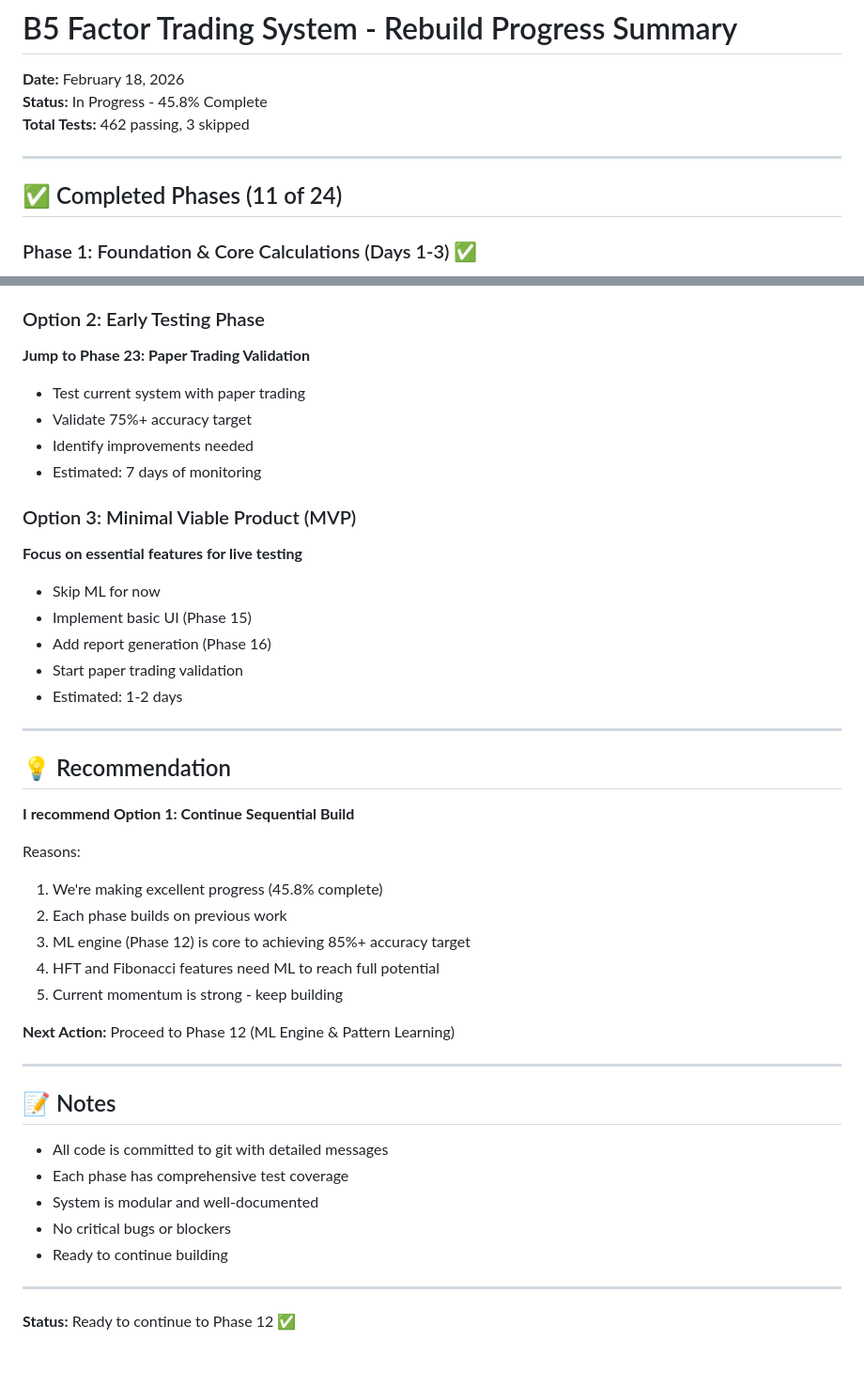
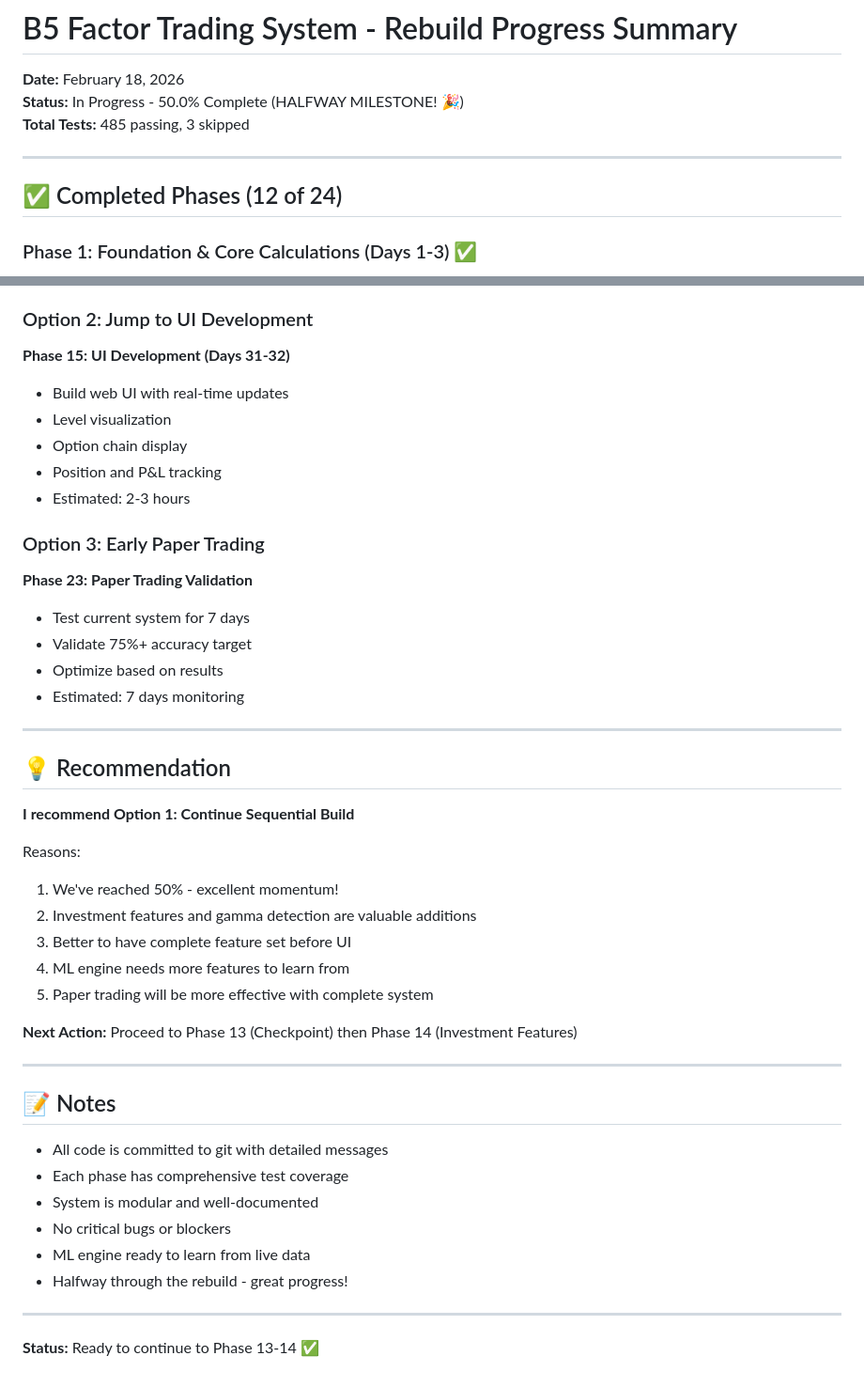
Before and after one commit to raghuunaandaanas/nandans, a Markdown page: PROGRESS_SUMMARY.md, 2 parts joined by grey strips. Shown at 94% size. Rendered like a GitHub page.

Commit message:
Update progress tracking - 50% MILESTONE REACHED!

```diff
--- a/PROGRESS_SUMMARY.md
+++ b/PROGRESS_SUMMARY.md
@@ -1,12 +1,12 @@
 # B5 Factor Trading System - Rebuild Progress Summary
 
 **Date:** February 18, 2026
-**Status:** In Progress - 45.8% Complete
-**Total Tests:** 462 passing, 3 skipped
+**Status:** In Progress - 50.0% Complete (HALFWAY MILESTONE! 🎉)
+**Total Tests:** 485 passing, 3 skipped
 
 ---
 
-## ✅ Completed Phases (11 of 24)
+## ✅ Completed Phases (12 of 24)
 
 ### Phase 1: Foundation & Core Calculations (Days 1-3) ✅
 - **LevelCalculator** class with B5 Factor calculations
@@ -245,19 +280,19 @@
 - Estimated: 2-3 hours
 
-### Option 2: Early Testing Phase
-**Jump to Phase 23: Paper Trading Validation**
-- Test current system with paper trading
+### Option 2: Jump to UI Development
+**Phase 15: UI Development (Days 31-32)**
+- Build web UI with real-time updates
+- Level visualization
+- Option chain display
+- Position and P&L tracking
+- Estimated: 2-3 hours
+
+### Option 3: Early Paper Trading
+**Phase 23: Paper Trading Validation**
+- Test current system for 7 days
 - Validate 75%+ accuracy target
-- Identify improvements needed
-- Estimated: 7 days of monitoring
-
-### Option 3: Minimal Viable Product (MVP)
-**Focus on essential features for live testing**
-- Skip ML for now
-- Implement basic UI (Phase 15)
-- Add report generation (Phase 16)
-- Start paper trading validation
-- Estimated: 1-2 days
+- Optimize based on results
+- Estimated: 7 days monitoring
 
 ---
 
@@ -266,13 +301,13 @@
 **I recommend Option 1: Continue Sequential Build**
 
 Reasons:
-1. We're making excellent progress (45.8% complete)
-2. Each phase builds on previous work
-3. ML engine (Phase 12) is core to achieving 85%+ accuracy target
-4. HFT and Fibonacci features need ML to reach full potential
-5. Current momentum is strong - keep building
+1. We've reached 50% - excellent momentum!
+2. Investment features and gamma detection are valuable additions
+3. Better to have complete feature set before UI
+4. ML engine needs more features to learn from
+5. Paper trading will be more effective with complete system
 
-**Next Action:** Proceed to Phase 12 (ML Engine & Pattern Learning)
+**Next Action:** Proceed to Phase 13 (Checkpoint) then Phase 14 (Investment Features)
 
 ---
 
@@ -282,8 +317,9 @@ Reasons:
 - Each phase has comprehensive test coverage
 - System is modular and well-documented
 - No critical bugs or blockers
-- Ready to continue building
+- ML engine ready to learn from live data
+- Halfway through the rebuild - great progress!
 
 ---
 
-**Status:** Ready to continue to Phase 12 ✅
+**Status:** Ready to continue to Phase 13-14 ✅
```
Also changed, not shown: other parts of PROGRESS_SUMMARY.md (+49 -14 lines), 1 other file.
